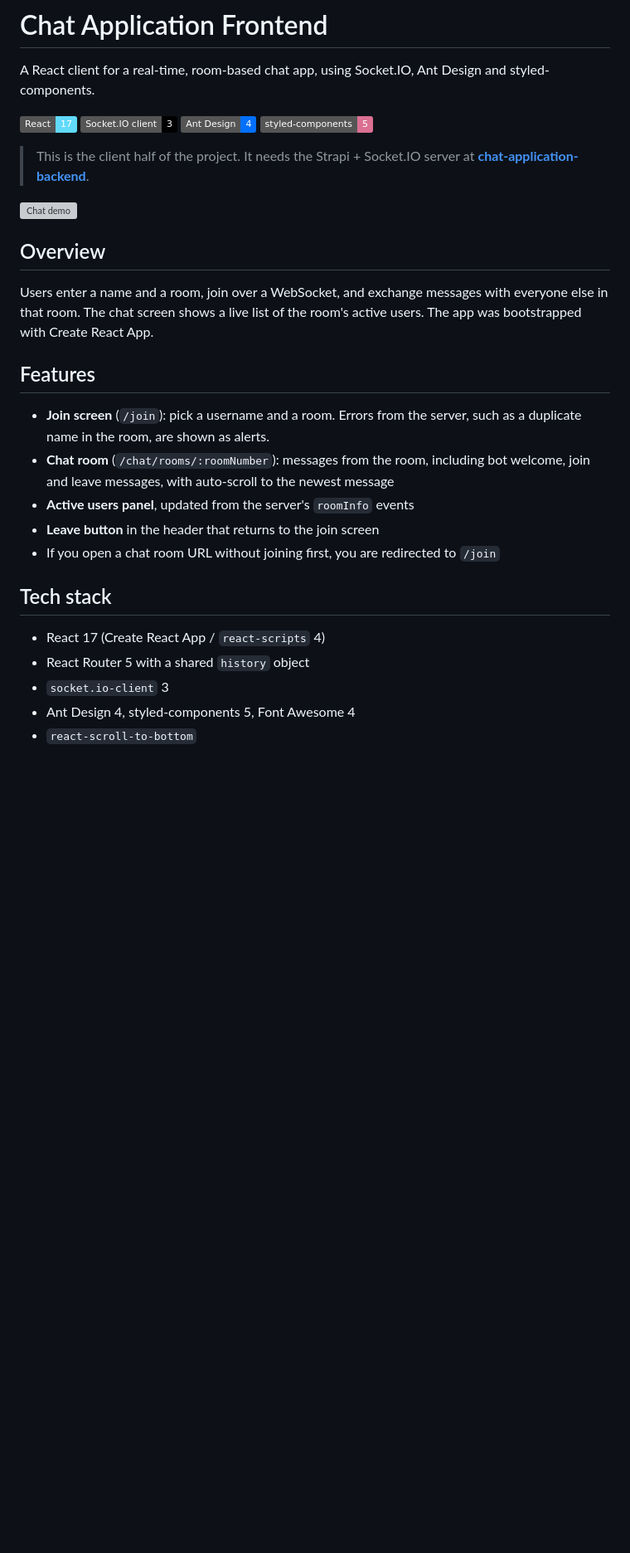
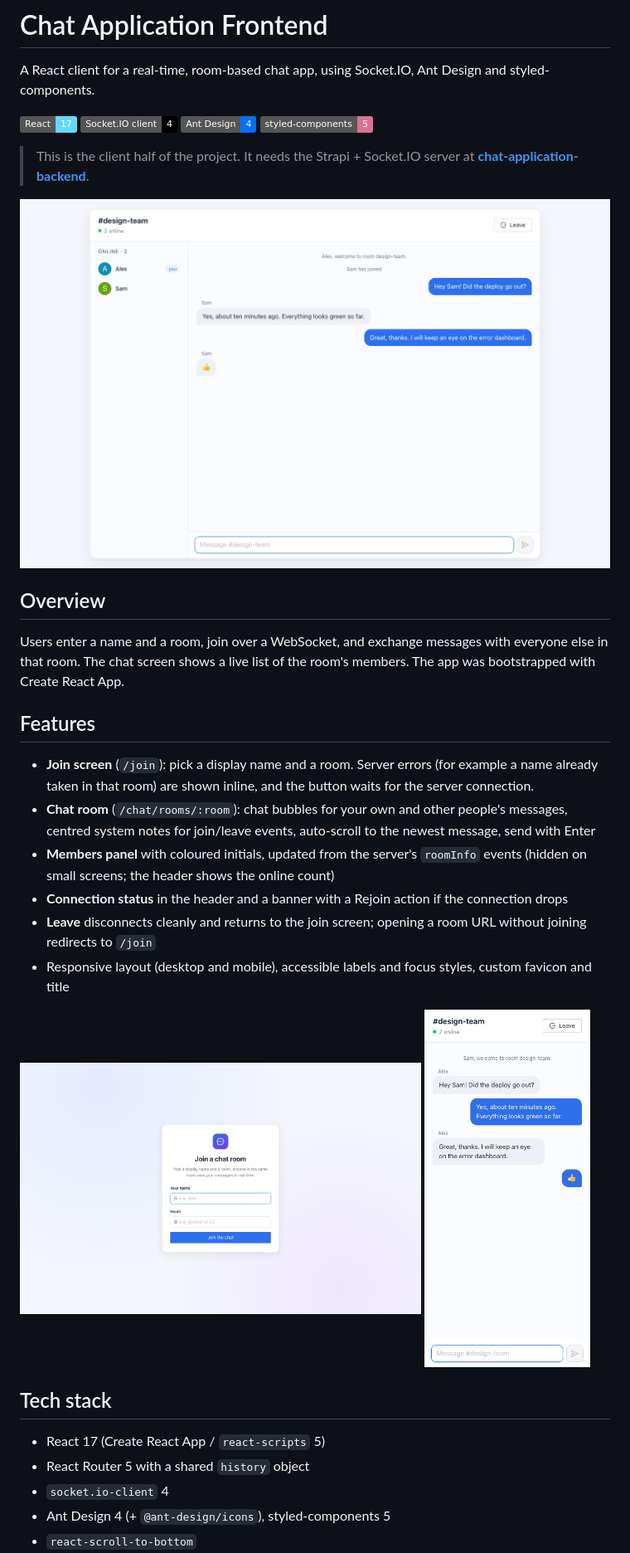
Before and after one commit to VamsiKrishnaThota03/chat-application-frontend, a Markdown page: README.md, the part around one of its changes. Shown at 83% size. Drawn GitHub-style; pictures changed too: docs/screenshots/chat-room.png (added), docs/screenshots/join.png (added), docs/screenshots/mobile.png (added); badges without logos; blank space fills up the shorter version; grey boxes are pictures that could not be loaded.

Commit message:
docs: README with new UI, env var, tests, screenshots and known limitations

```diff
--- a/README.md
+++ b/README.md
@@ -3,30 +3,36 @@
 A React client for a real-time, room-based chat app, using Socket.IO, Ant Design and styled-components.
 
 ![React](https://img.shields.io/badge/React-17-61DAFB?logo=react&logoColor=black)
-![Socket.IO](https://img.shields.io/badge/Socket.IO%20client-3-010101?logo=socketdotio&logoColor=white)
+![Socket.IO](https://img.shields.io/badge/Socket.IO%20client-4-010101?logo=socketdotio&logoColor=white)
 ![Ant Design](https://img.shields.io/badge/Ant%20Design-4-0170FE?logo=antdesign&logoColor=white)
 ![styled-components](https://img.shields.io/badge/styled--components-5-DB7093?logo=styledcomponents&logoColor=white)
 
 > This is the client half of the project. It needs the Strapi + Socket.IO server at **[chat-application-backend](https://github.com/VamsiKrishnaThota03/chat-application-backend)**.
 
-![Chat demo](src/img/strapi-chat.gif)
+![Chat room](docs/screenshots/chat-room.png)
 
 ## Overview
 
-Users enter a name and a room, join over a WebSocket, and exchange messages with everyone else in that room. The chat screen shows a live list of the room's active users. The app was bootstrapped with Create React App.
+Users enter a name and a room, join over a WebSocket, and exchange messages with everyone else in that room. The chat screen shows a live list of the room's members. The app was bootstrapped with Create React App.
 
 ## Features
 
-- **Join screen** (`/join`): pick a username and a room. Errors from the server, such as a duplicate name in the room, are shown as alerts.
-- **Chat room** (`/chat/rooms/:roomNumber`): messages from the room, including bot welcome, join and leave messages, with auto-scroll to the newest message
-- **Active users panel**, updated from the server's `roomInfo` events
-- **Leave button** in the header that returns to the join screen
-- If you open a chat room URL without joining first, you are redirected to `/join`
+- **Join screen** (`/join`): pick a display name and a room. Server errors (for example a name already taken in that room) are shown inline, and the button waits for the server connection.
+- **Chat room** (`/chat/rooms/:room`): chat bubbles for your own and other people's messages, centred system notes for join/leave events, auto-scroll to the newest message, send with Enter
+- **Members panel** with coloured initials, updated from the server's `roomInfo` events (hidden on small screens; the header shows the online count)
+- **Connection status** in the header and a banner with a Rejoin action if the connection drops
+- **Leave** disconnects cleanly and returns to the join screen; opening a room URL without joining redirects to `/join`
+- Responsive layout (desktop and mobile), accessible labels and focus styles, custom favicon and title
+
+<p>
+  <img src="docs/screenshots/join.png" alt="Join screen" width="68%">
+  <img src="docs/screenshots/mobile.png" alt="Chat on mobile" width="28%">
+</p>
 
 ## Tech stack
 
-- React 17 (Create React App / `react-scripts` 4)
+- React 17 (Create React App / `react-scripts` 5)
 - React Router 5 with a shared `history` object
-- `socket.io-client` 3
-- Ant Design 4, styled-components 5, Font Awesome 4
+- `socket.io-client` 4
+- Ant Design 4 (+ `@ant-design/icons`), styled-components 5
 - `react-scroll-to-bottom`
```
Also changed, not shown: other parts of README.md (+23 -16 lines).
